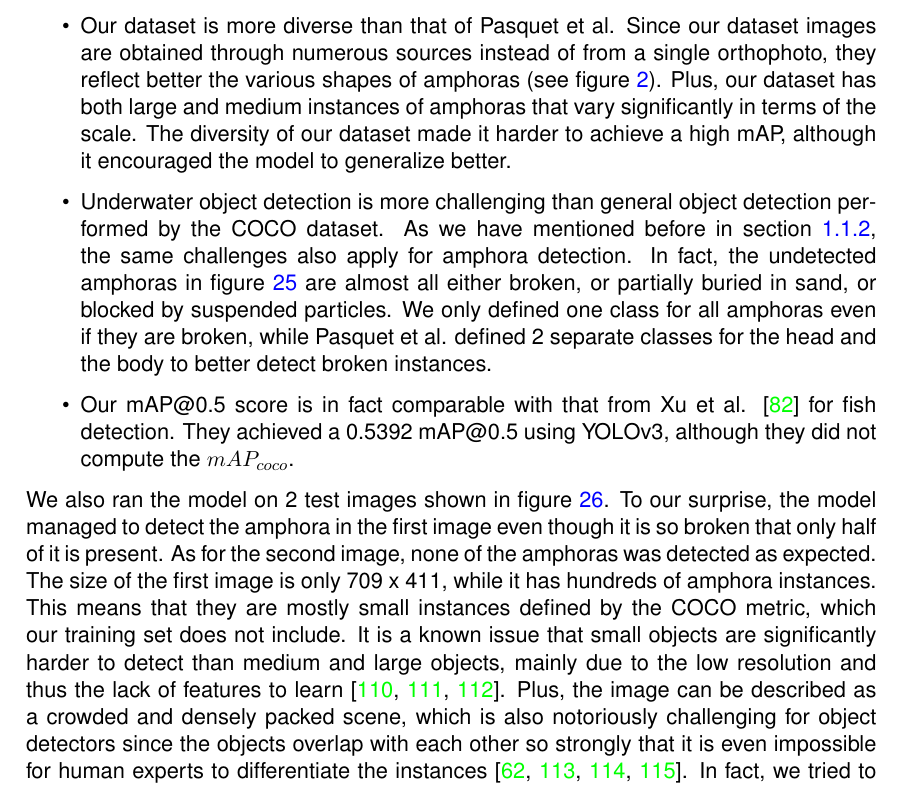
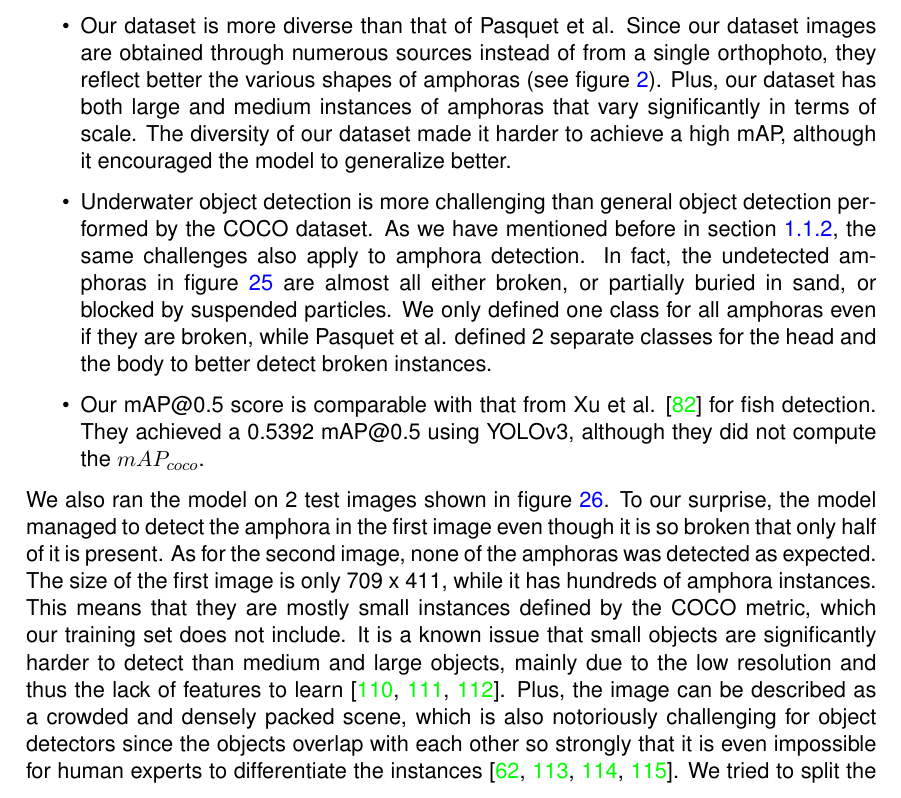
Before and after one commit to tillchen/amphora_object_detection, a LaTeX thesis (thesis/Tianyao_Chen_bachelor_thesis.tex): part of page 21 of 32, cut so that both start at the same text. Compiled offline with pdfLaTeX.

Commit message:
Fix spellings

```diff
--- a/thesis/Tianyao_Chen_bachelor_thesis.tex
+++ b/thesis/Tianyao_Chen_bachelor_thesis.tex
@@ -755,15 +755,15 @@ Nevertheless, our model's performance is still impressive due to the following r
   \item Our dataset is more diverse than that of Pasquet et al. Since our dataset images are obtained through
   numerous sources instead of from a single orthophoto, they reflect better the various shapes of amphoras (see
   figure \ref{fig:amphora}). Plus, our dataset has both large and medium instances of amphoras that vary significantly
-  in terms of the scale. The diversity of our dataset made it harder to achieve a high mAP, although it encouraged
+  in terms of scale. The diversity of our dataset made it harder to achieve a high mAP, although it encouraged
   the model to generalize better.
   \item Underwater object detection is more challenging than general object detection performed by the COCO dataset.
-  As we have mentioned before in section \ref{sec:cvForUnderwater}, the same challenges also apply for amphora
+  As we have mentioned before in section \ref{sec:cvForUnderwater}, the same challenges also apply to amphora
   detection. In fact, the undetected amphoras in figure \ref{fig:val} are almost all either broken, or partially buried
   in sand, or blocked by suspended particles. We only defined one class for all amphoras even if they are broken, while
   Pasquet et al. defined 2 separate classes for the head and the body to better detect broken instances.
-  \item Our mAP@0.5 score is in fact comparable with that from Xu et al. \cite{xu2018underwater} for fish detection.
-  They achieved a 0.5392 mAP@0.5 using YOLOv3, although they did not compute the $mAP_{coco}$.
+  \item Our mAP@0.5 score is comparable with that from Xu et al. \cite{xu2018underwater} for fish detection. They
+  achieved a 0.5392 mAP@0.5 using YOLOv3, although they did not compute the $mAP_{coco}$.
 \end{itemize}
 
 We also ran the model on 2 test images shown in figure \ref{fig:test}. To our surprise, the model managed to detect
@@ -776,7 +776,7 @@ large objects, mainly due to the low resolution and thus the lack of features to
 Plus, the image can be described as a crowded and densely packed scene, which is also notoriously challenging for object
 detectors since the objects overlap with each other so strongly that it is even impossible for human experts to
 differentiate the instances \cite{pasquet2017amphora, goldman2019precise, leibe2005pedestrian, arteta2013learning}.
-In fact, we tried to split the image and add parts of it to the training set. However, the inter-occlusion of the
+We tried to split the image and add parts of it to the training set. However, the inter-occlusion of the
 instances caused many labeling errors, and the resolution of each instance was so low that the training could not
 converge to a solution.
 
```
Also changed, not shown: thesis/Tianyao_Chen_bachelor_thesis.tex (16 more changed lines), 4 other files.
